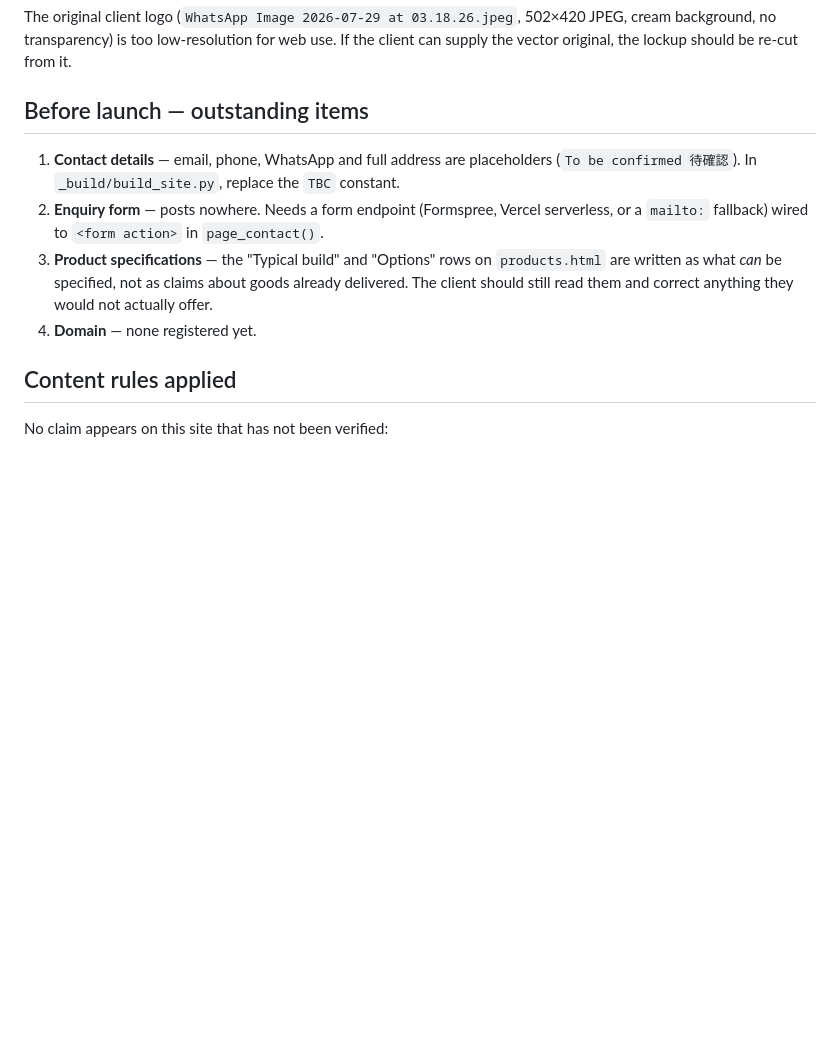
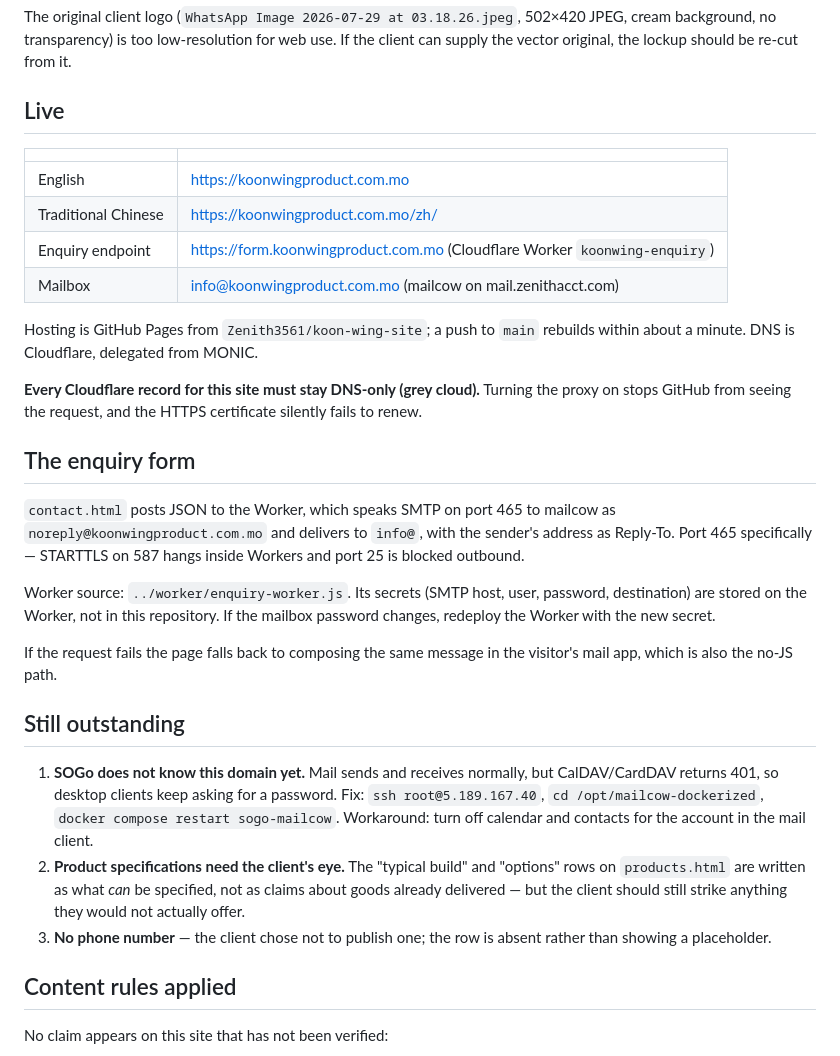
Before and after one commit to Zenith3561/koon-wing-site, a Markdown page: README.md, the part around the change. Drawn GitHub-style; blank space fills up the shorter version.

Commit message:
docs: record what is live, how the form reaches the mailbox, what is left
The README still described placeholders that have since been filled and a
form that posted nowhere. It now states the live URLs, the DNS constraint
that keeps HTTPS working, how the enquiry path reaches info@, and the
three things genuinely still outstanding.

Co-Authored-By: Claude Opus 5 (1M context) <noreply@anthropic.com>
Claude-Session: https://claude.ai/code/session_01CmGo6zYq6wQfDTiVebqZW8

```diff
--- a/README.md
+++ b/README.md
@@ -79,16 +79,49 @@ The original client logo (`WhatsApp Image 2026-07-29 at 03.18.26.jpeg`, 502×420
 cream background, no transparency) is too low-resolution for web use. If the client can
 supply the vector original, the lockup should be re-cut from it.
 
-## Before launch — outstanding items
+## Live
 
-1. **Contact details** — email, phone, WhatsApp and full address are placeholders
-   (`To be confirmed 待確認`). In `_build/build_site.py`, replace the `TBC` constant.
-2. **Enquiry form** — posts nowhere. Needs a form endpoint (Formspree, Vercel serverless,
-   or a `mailto:` fallback) wired to `<form action>` in `page_contact()`.
-3. **Product specifications** — the "Typical build" and "Options" rows on `products.html`
-   are written as what *can* be specified, not as claims about goods already delivered.
-   The client should still read them and correct anything they would not actually offer.
-4. **Domain** — none registered yet.
+| | |
+|---|---|
+| English | https://koonwingproduct.com.mo |
+| Traditional Chinese | https://koonwingproduct.com.mo/zh/ |
+| Enquiry endpoint | https://form.koonwingproduct.com.mo (Cloudflare Worker `koonwing-enquiry`) |
+| Mailbox | info@koonwingproduct.com.mo (mailcow on mail.zenithacct.com) |
+
+Hosting is GitHub Pages from `Zenith3561/koon-wing-site`; a push to `main`
+rebuilds within about a minute. DNS is Cloudflare, delegated from MONIC.
+
+**Every Cloudflare record for this site must stay DNS-only (grey cloud).**
+Turning the proxy on stops GitHub from seeing the request, and the HTTPS
+certificate silently fails to renew.
+
+## The enquiry form
+
+`contact.html` posts JSON to the Worker, which speaks SMTP on port 465 to
+mailcow as `noreply@koonwingproduct.com.mo` and delivers to `info@`, with the
+sender's address as Reply-To. Port 465 specifically — STARTTLS on 587 hangs
+inside Workers and port 25 is blocked outbound.
+
+Worker source: `../worker/enquiry-worker.js`. Its secrets (SMTP host, user,
+password, destination) are stored on the Worker, not in this repository. If the
+mailbox password changes, redeploy the Worker with the new secret.
+
+If the request fails the page falls back to composing the same message in the
+visitor's mail app, which is also the no-JS path.
+
+## Still outstanding
+
+1. **SOGo does not know this domain yet.** Mail sends and receives normally, but
+   CalDAV/CardDAV returns 401, so desktop clients keep asking for a password.
+   Fix: `ssh root@5.189.167.40`, `cd /opt/mailcow-dockerized`,
+   `docker compose restart sogo-mailcow`. Workaround: turn off calendar and
+   contacts for the account in the mail client.
+2. **Product specifications need the client's eye.** The "typical build" and
+   "options" rows on `products.html` are written as what *can* be specified, not
+   as claims about goods already delivered — but the client should still strike
+   anything they would not actually offer.
+3. **No phone number** — the client chose not to publish one; the row is absent
+   rather than showing a placeholder.
 
 ## Content rules applied
 
```
